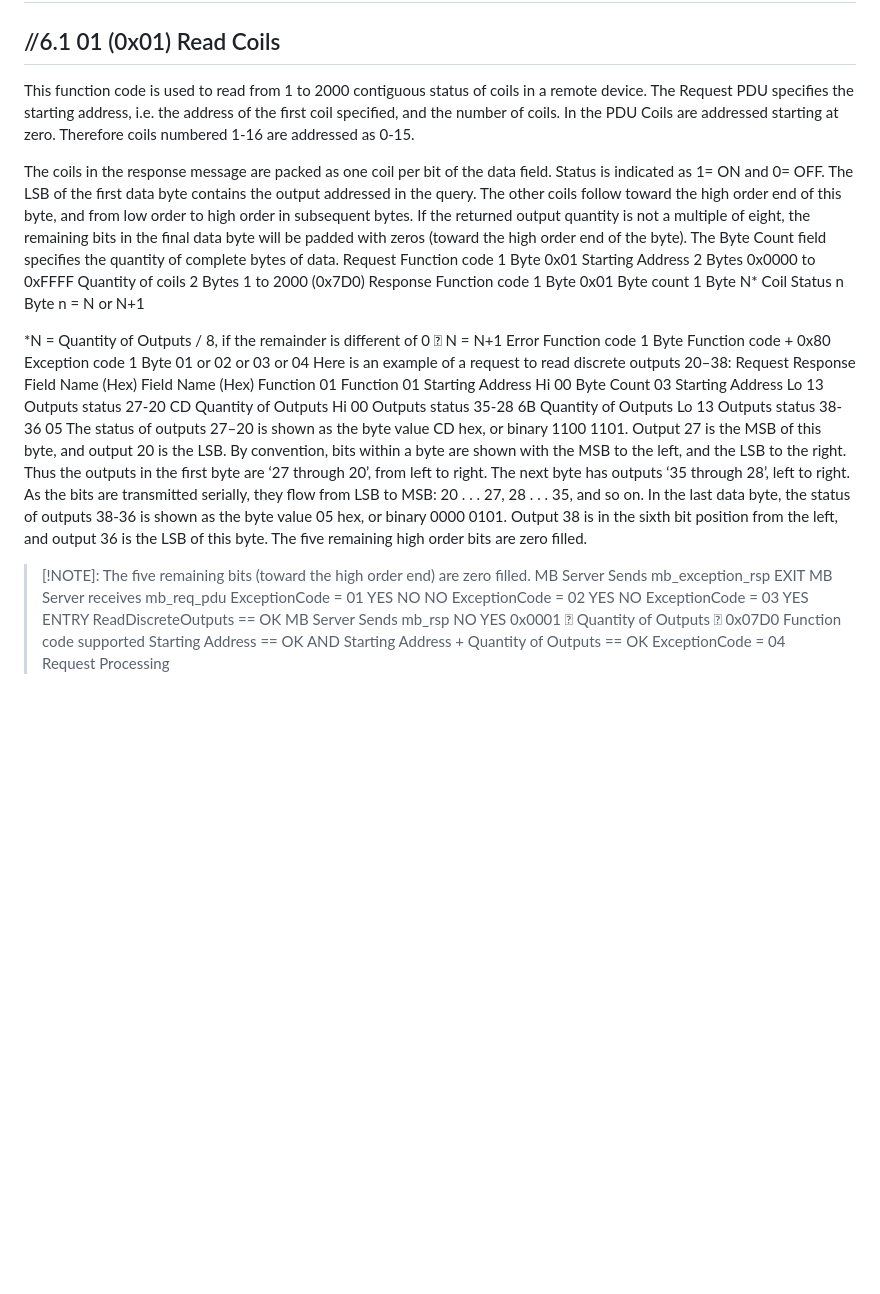
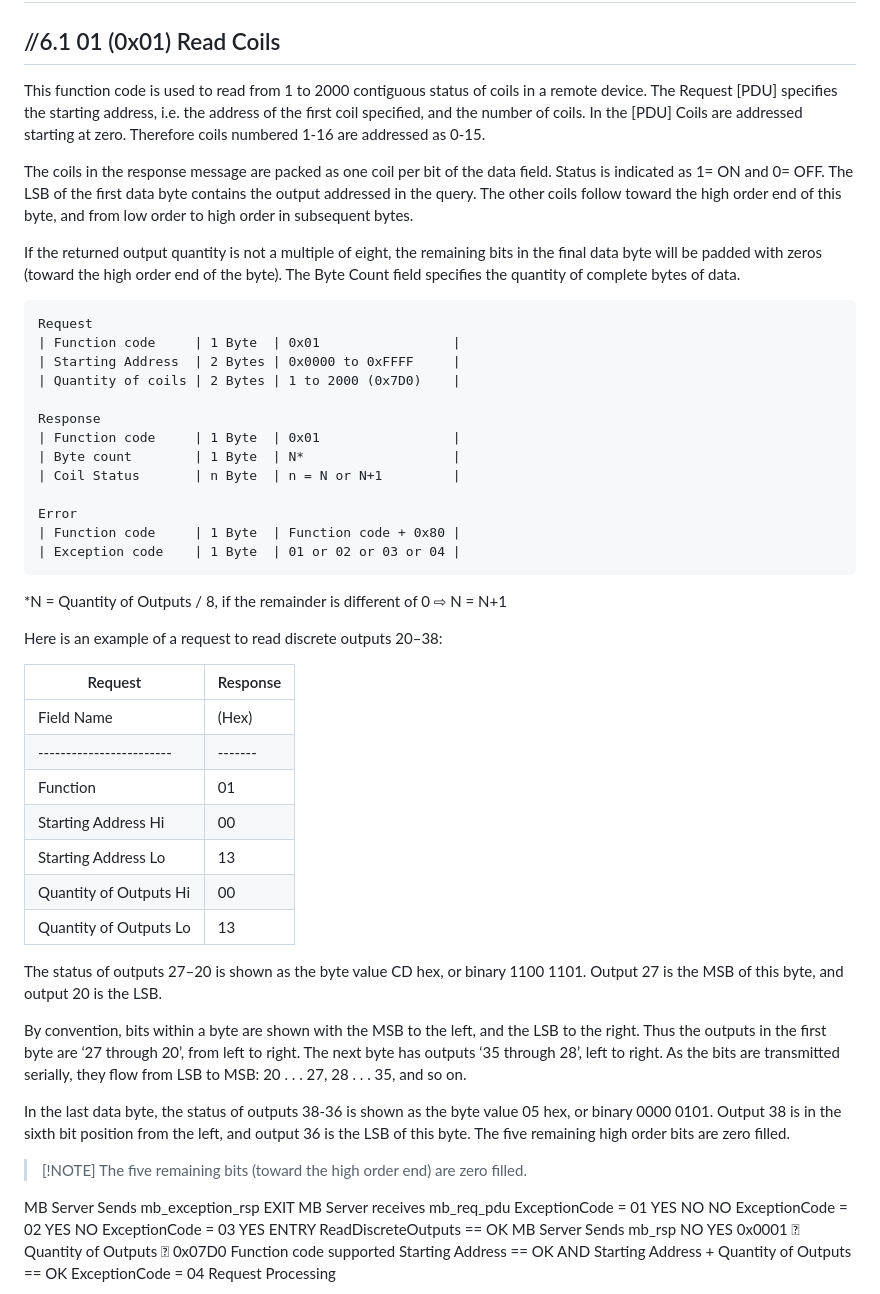
Before and after one commit to Jeangowhy/opendocs, a Markdown page: mcu/Modbus_Protocol_v1.1b3.md, the part around the change printed below. GitHub-like rendering; blank space fills up the shorter version.

Commit message:
test [!NOTE]

```diff
--- a/mcu/Modbus_Protocol_v1.1b3.md
+++ b/mcu/Modbus_Protocol_v1.1b3.md
@@ -851,53 +853,66 @@ There are three categories of MODBUS Functions codes. They are :
 --------------------------
 
 This function code is used to read from 1 to 2000 contiguous status of coils in a remote
-device. The Request PDU specifies the starting address, i.e. the address of the first coil
-specified, and the number of coils. In the PDU Coils are addressed starting at zero. Therefore
+device. The Request [PDU] specifies the starting address, i.e. the address of the first coil
+specified, and the number of coils. In the [PDU] Coils are addressed starting at zero. Therefore
 coils numbered 1-16 are addressed as 0-15.
 
 The coils in the response message are packed as one coil per bit of the data field. Status is
 indicated as 1= ON and 0= OFF. The LSB of the first data byte contains the output addressed
 in the query. The other coils follow toward the high order end of this byte, and from low order
 to high order in subsequent bytes.
+
 If the returned output quantity is not a multiple of eight, the remaining bits in the final data
 byte will be padded with zeros (toward the high order end of the byte). The Byte Count field
 specifies the quantity of complete bytes of data.
-Request
-Function code 1 Byte 0x01
-Starting Address 2 Bytes 0x0000 to 0xFFFF
-Quantity of coils 2 Bytes 1 to 2000 (0x7D0)
-Response
-Function code 1 Byte 0x01
-Byte count 1 Byte N*
-Coil Status n Byte n = N or N+1
+
+    Request
+    | Function code     | 1 Byte  | 0x01                 |
+    | Starting Address  | 2 Bytes | 0x0000 to 0xFFFF     |
+    | Quantity of coils | 2 Bytes | 1 to 2000 (0x7D0)    |
+
+    Response
+    | Function code     | 1 Byte  | 0x01                 |
+    | Byte count        | 1 Byte  | N*                   |
+    | Coil Status       | n Byte  | n = N or N+1         |
+
+    Error
+    | Function code     | 1 Byte  | Function code + 0x80 |
+    | Exception code    | 1 Byte  | 01 or 02 or 03 or 04 |
+
+\*N = Quantity of Outputs / 8, if the remainder is different of 0 ⇨ N = N+1
 
 <!-- **P12**/50 -->
 [P12]: #P12
 <a id="P12"></a>
 
-*N = Quantity of Outputs / 8, if the remainder is different of 0  N = N+1
-Error
-Function code 1 Byte Function code + 0x80
-Exception code 1 Byte 01 or 02 or 03 or 04
 Here is an example of a request to read discrete outputs 20–38:
-Request Response
-Field Name (Hex) Field Name (Hex)
-Function 01 Function 01
-Starting Address Hi 00 Byte Count 03
-Starting Address Lo 13 Outputs status 27-20 CD
-Quantity of Outputs Hi 00 Outputs status 35-28 6B
-Quantity of Outputs Lo 13 Outputs status 38-36 05
+
+|        Request                 |       Response            |
+|--------------------------------|---------------------------|
+| Field Name             | (Hex) | Field Name (Hex)     |    |
+|------------------------|-------|----------------------|----|
+| Function               | 01    | Function             | 01 |
+| Starting Address Hi    | 00    | Byte Count           | 03 |
+| Starting Address Lo    | 13    | Outputs status 27-20 | CD |
+| Quantity of Outputs Hi | 00    | Outputs status 35-28 | 6B |
+| Quantity of Outputs Lo | 13    | Outputs status 38-36 | 05 |
+
 The status of outputs 27–20 is shown as the byte value CD hex, or binary 1100 1101. Output
 27 is the MSB of this byte, and output 20 is the LSB.
+
 By convention, bits within a byte are shown with the MSB to the left, and the LSB to the right.
 Thus the outputs in the first byte are ‘27 through 20’, from left to right. The next byte has
 outputs ‘35 through 28’, left to right. As the bits are transmitted serially, they flow from LSB to
 MSB: 20 . . . 27, 28 . . . 35, and so on.
+
 In the last data byte, the status of outputs 38-36 is shown as the byte value 05 hex, or binary
 0000 0101. Output 38 is in the sixth bit position from the left, and output 36 is the LSB of this
 byte. The five remaining high order bits are zero filled.
 
->  [!NOTE]: The five remaining bits (toward the high order end) are zero filled.
+>  [!NOTE]
+>  The five remaining bits (toward the high order end) are zero filled.
+
 MB Server Sends mb_exception_rsp EXIT
 MB Server receives mb_req_pdu
 ExceptionCode = 01
```
Also changed, not shown: other parts of mcu/Modbus_Protocol_v1.1b3.md (+8 -4 lines).
